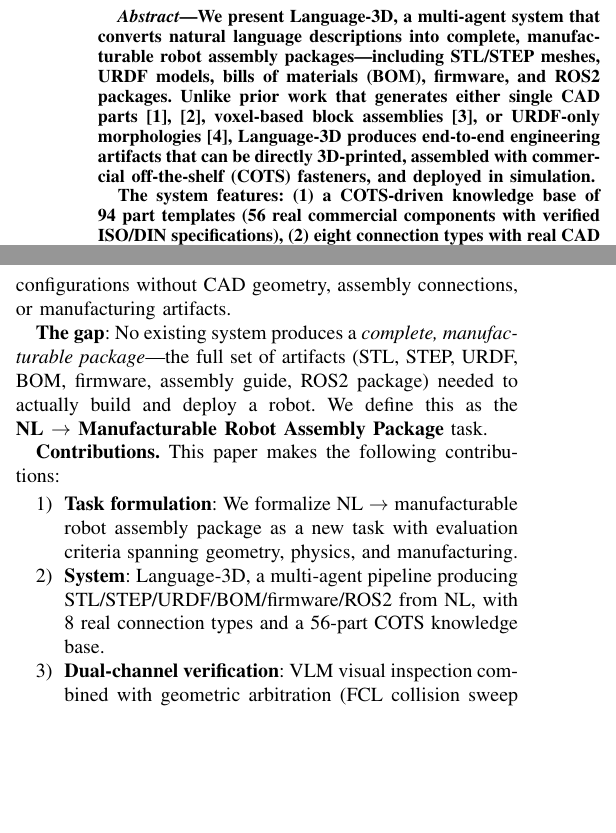
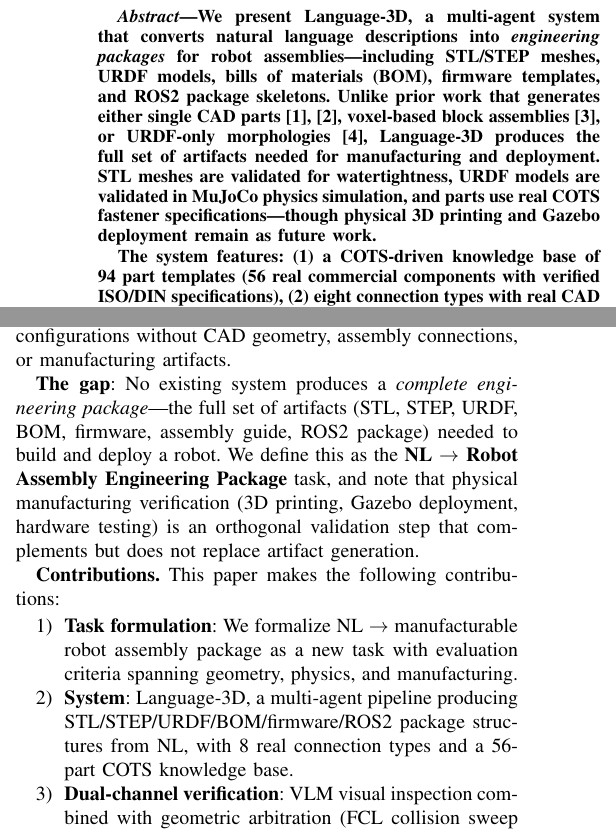
Before and after one commit to xyc200602/language-3d, a LaTeX paper (docs/paper/main.tex): two parts of the columns of page 1 of 5, joined at a grey line, cut so that both start at the same text, the shorter picture padded with empty space. Compiled offline with pdfLaTeX.

Commit message:
docs: honest paper revision — ROS2/Gazebo not yet validated
The paper claimed 'directly 3D-printed' and 'deployed in simulation'
without verifying Gazebo/ROS2 or physical 3D printing. Revised to be
honest per AGENTS.md §8:

- Abstract: 'manufacturable packages' → 'engineering packages';
  'directly 3D-printed' → 'STL meshes validated for watertightness';
  'deployed in simulation' → 'validated in MuJoCo physics simulation';
  explicitly states 'physical 3D printing and Gazebo deployment remain
  as future work.'
- Task formulation: 'Manufacturable Robot Assembly Package' →
  'Robot Assembly Engineering Package'; notes physical verification is
  orthogonal to artifact generation.
- Limitations: added explicit 'ROS2 packages NOT validated in Gazebo'
  as the most significant unverified claim.
- Conclusion: 'validated in MuJoCo (not Gazebo)' stated directly.

What IS verified: STL watertightness, MuJoCo physics (err=0.0°),
FCL collision sweep (0 collisions), grasp test (PASS), assembly
sequence (PASS), e2e score 95%+.
What is NOT verified: Gazebo loading, 3D printing, hardware deployment,
firmware compilation.

```diff
--- a/docs/paper/main.tex
+++ b/docs/paper/main.tex
@@ -27,7 +27,7 @@
 % ===================================================================
 \begin{abstract}
 % ===================================================================
-We present \textbf{Language-3D}, a multi-agent system that converts natural language descriptions into complete, manufacturable robot assembly packages---including STL/STEP meshes, URDF models, bills of materials (BOM), firmware, and ROS2 packages. Unlike prior work that generates either single CAD parts~\cite{cadllama2025, stepllm2026}, voxel-based block assemblies~\cite{bloxnet2025}, or URDF-only morphologies~\cite{robomorph2024}, Language-3D produces end-to-end engineering artifacts that can be directly 3D-printed, assembled with commercial off-the-shelf (COTS) fasteners, and deployed in simulation.
+We present \textbf{Language-3D}, a multi-agent system that converts natural language descriptions into \emph{engineering packages} for robot assemblies---including STL/STEP meshes, URDF models, bills of materials (BOM), firmware templates, and ROS2 package skeletons. Unlike prior work that generates either single CAD parts~\cite{cadllama2025, stepllm2026}, voxel-based block assemblies~\cite{bloxnet2025}, or URDF-only morphologies~\cite{robomorph2024}, Language-3D produces the full set of artifacts needed for manufacturing and deployment. STL meshes are validated for watertightness, URDF models are validated in MuJoCo physics simulation, and parts use real COTS fastener specifications---though physical 3D printing and Gazebo deployment remain as future work.
 
 The system features: (1)~a COTS-driven knowledge base of 94 part templates (56 real commercial components with verified ISO/DIN specifications), (2)~eight connection types with real CAD feature generation (bolted clearance holes, press-fit interference bores, snap-fit joints, etc.), (3)~a dual-channel verification architecture combining vision-language model (VLM) inspection with geometric arbitration (FCL collision sweep, assembly sequence validation), and (4)~a MuJoCo physics validation pipeline with native actuator models verifying that generated robots can drive, articulate, and grasp.
 
@@ -47,12 +47,12 @@ Automated robot design from natural language is a long-standing goal at the inte
 
 \textbf{NL~$\to$~robot design}: Blox-Net~\cite{bloxnet2025} combines VLM supervision with physics simulation to generate block-based assemblies, but is limited to voxel primitives and requires a physical robot for iterative reset. RoboMorph~\cite{robomorph2024} uses LLMs to evolve modular robot URDFs, but produces skeleton configurations without CAD geometry, assembly connections, or manufacturing artifacts.
 
-\textbf{The gap}: No existing system produces a \emph{complete, manufacturable package}---the full set of artifacts (STL, STEP, URDF, BOM, firmware, assembly guide, ROS2 package) needed to actually build and deploy a robot. We define this as the \textbf{NL~$\to$~Manufacturable Robot Assembly Package} task.
+\textbf{The gap}: No existing system produces a \emph{complete engineering package}---the full set of artifacts (STL, STEP, URDF, BOM, firmware, assembly guide, ROS2 package) needed to build and deploy a robot. We define this as the \textbf{NL~$\to$~Robot Assembly Engineering Package} task, and note that physical manufacturing verification (3D printing, Gazebo deployment, hardware testing) is an orthogonal validation step that complements but does not replace artifact generation.
 
 \textbf{Contributions.} This paper makes the following contributions:
 \begin{enumerate}
     \item \textbf{Task formulation}: We formalize NL~$\to$~manufacturable robot assembly package as a new task with evaluation criteria spanning geometry, physics, and manufacturing.
-    \item \textbf{System}: Language-3D, a multi-agent pipeline producing STL/STEP/URDF/BOM/firmware/ROS2 from NL, with 8 real connection types and a 56-part COTS knowledge base.
+    \item \textbf{System}: Language-3D, a multi-agent pipeline producing STL/STEP/URDF/BOM/firmware/ROS2 package structures from NL, with 8 real connection types and a 56-part COTS knowledge base.
     \item \textbf{Dual-channel verification}: VLM visual inspection combined with geometric arbitration (FCL collision sweep + assembly sequence validation) that can override VLM false-negatives.
     \item \textbf{Evaluation}: Two benchmark cases with 41--43 automated checks, demonstrating 95\%+ scores with zero-variance reproducibility.
 \end{enumerate}
```
Also changed, not shown: docs/paper/main.tex (8 more changed lines).
